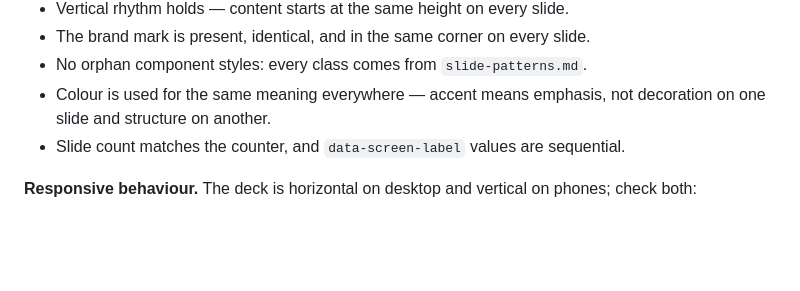
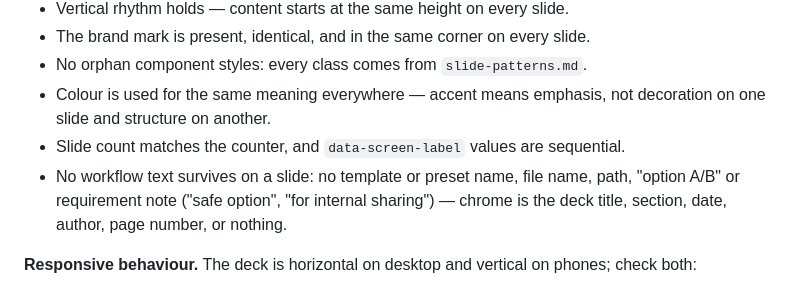
Before and after one commit to monomind-ai-lab/hi-ted-meet-lisa, a Markdown page: references/design-review.md, the part around the change. Drawn GitHub-style; blank space fills up the shorter version.

```diff
--- a/references/design-review.md
+++ b/references/design-review.md
@@ -69,6 +69,10 @@ generated one at a time:
 - Colour is used for the same meaning everywhere — accent means emphasis, not
   decoration on one slide and structure on another.
 - Slide count matches the counter, and `data-screen-label` values are sequential.
+- No workflow text survives on a slide: no template or preset name, file
+  name, path, "option A/B" or requirement note ("safe option", "for internal
+  sharing") — chrome is the deck title, section, date, author, page number,
+  or nothing.
 
 **Responsive behaviour.** The deck is horizontal on desktop and vertical on
 phones; check both:
```
Also changed, not shown: skills/lisa-new-template/SKILL.md (+16 -0 lines).
